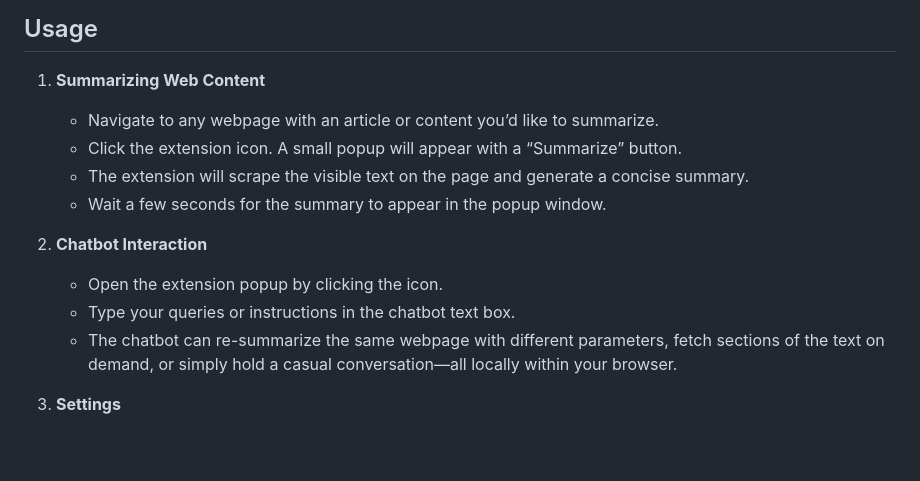
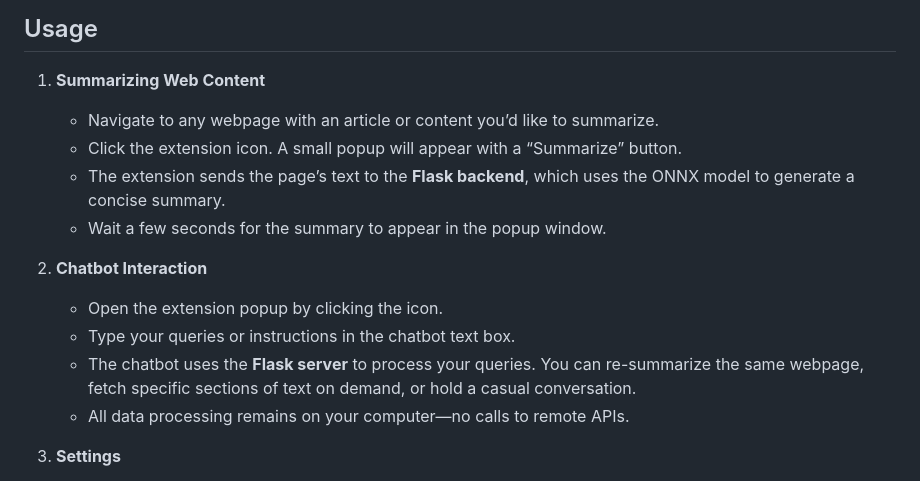
Before and after one commit to rishi-sarkar/Chrome-Page-Summarizer, a Markdown page: README.md, the part around one of its changes. Drawn GitHub-style; blank space fills up the shorter version.

```diff
--- a/README.md
+++ b/README.md
@@ -57,17 +70,16 @@ The objective is to provide a convenient, privacy-focused extension for quick co
 ## Usage
 
 1. **Summarizing Web Content**
-
    - Navigate to any webpage with an article or content you’d like to summarize.
    - Click the extension icon. A small popup will appear with a “Summarize” button.
-   - The extension will scrape the visible text on the page and generate a concise summary.
+   - The extension sends the page’s text to the **Flask backend**, which uses the ONNX model to generate a concise summary.
    - Wait a few seconds for the summary to appear in the popup window.
 
 2. **Chatbot Interaction**
-
    - Open the extension popup by clicking the icon.
    - Type your queries or instructions in the chatbot text box.
-   - The chatbot can re-summarize the same webpage with different parameters, fetch sections of the text on demand, or simply hold a casual conversation—all locally within your browser.
+   - The chatbot uses the **Flask server** to process your queries. You can re-summarize the same webpage, fetch specific sections of text on demand, or hold a casual conversation.
+   - All data processing remains on your computer—no calls to remote APIs.
 
 3. **Settings**
    - There may be configurable settings (e.g., summary length, language preferences) in the extension’s “Options” page.
```
Also changed, not shown: other parts of README.md (+31 -18 lines).
